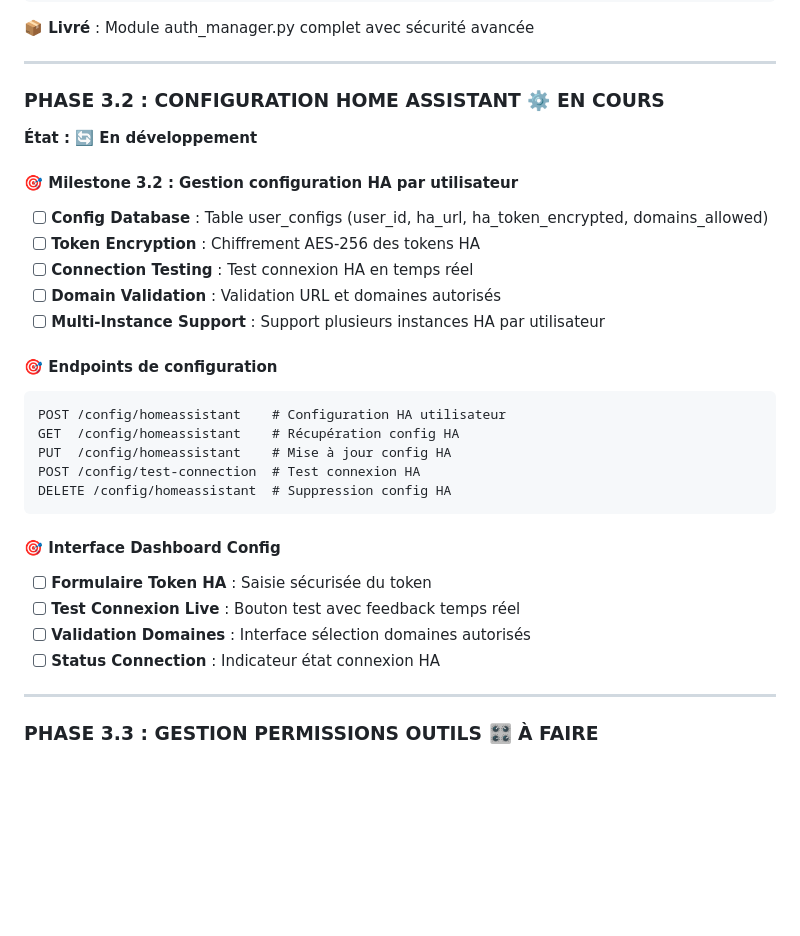
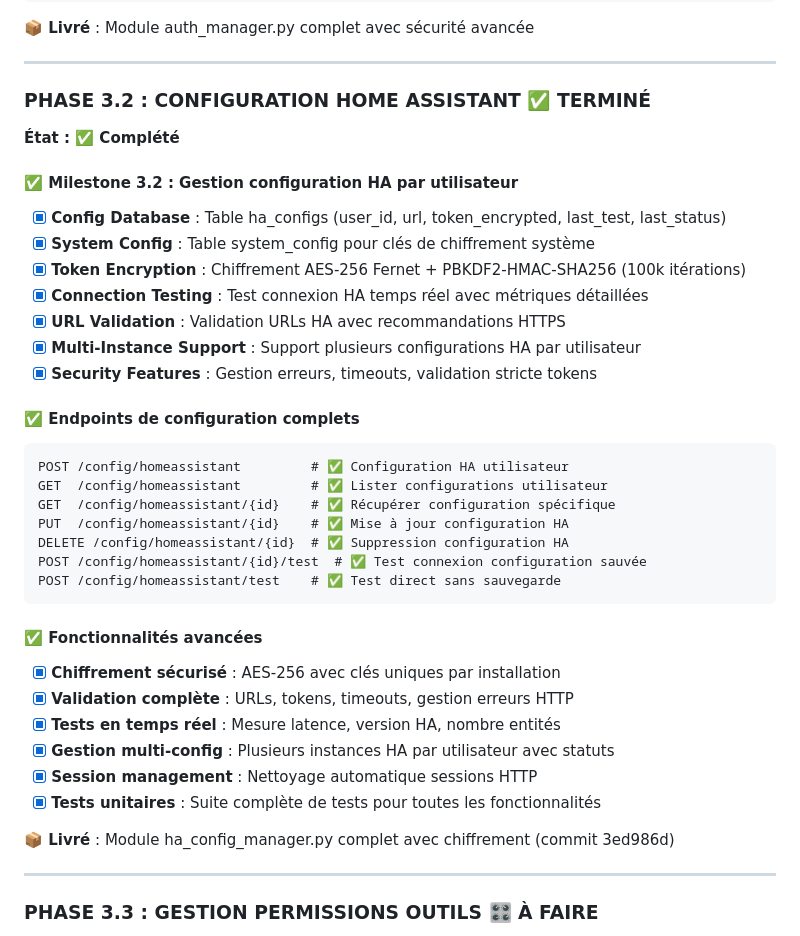
Before and after one commit to Jonathan97480/McpHomeAssistant, a Markdown page: ROADMAP.md, the part around the change. Rendered like a GitHub page; blank space fills up the shorter version.

Commit message:
📋 ROADMAP: Phase 3.2 Configuration HA marquée comme TERMINÉE
✅ Mise à jour statut Phase 3.2:
- Passage de 'EN COURS' à 'TERMINÉ'
- Documentation complète des fonctionnalités livrées
- Référence commit 3ed986d avec module ha_config_manager.py
- Détail des 7 endpoints /config/homeassistant implémentés
- Fonctionnalités sécurité: chiffrement AES-256, validation, tests temps réel

````diff
--- a/ROADMAP.md
+++ b/ROADMAP.md
@@ -118,30 +118,38 @@ GET  /auth/sessions     # ✅ Sessions actives utilisateur
 
 ---
 
-### **PHASE 3.2 : CONFIGURATION HOME ASSISTANT** ⚙️ **EN COURS**
-**État : 🔄 En développement**
+### **PHASE 3.2 : CONFIGURATION HOME ASSISTANT** ✅ **TERMINÉ**
+**État : ✅ Complété**
 
-#### 🎯 **Milestone 3.2 : Gestion configuration HA par utilisateur**
-- [ ] **Config Database** : Table user_configs (user_id, ha_url, ha_token_encrypted, domains_allowed)
-- [ ] **Token Encryption** : Chiffrement AES-256 des tokens HA
-- [ ] **Connection Testing** : Test connexion HA en temps réel
-- [ ] **Domain Validation** : Validation URL et domaines autorisés
-- [ ] **Multi-Instance Support** : Support plusieurs instances HA par utilisateur
+#### ✅ **Milestone 3.2 : Gestion configuration HA par utilisateur**
+- [x] **Config Database** : Table ha_configs (user_id, url, token_encrypted, last_test, last_status)
+- [x] **System Config** : Table system_config pour clés de chiffrement système
+- [x] **Token Encryption** : Chiffrement AES-256 Fernet + PBKDF2-HMAC-SHA256 (100k itérations)
+- [x] **Connection Testing** : Test connexion HA temps réel avec métriques détaillées
+- [x] **URL Validation** : Validation URLs HA avec recommandations HTTPS
+- [x] **Multi-Instance Support** : Support plusieurs configurations HA par utilisateur
+- [x] **Security Features** : Gestion erreurs, timeouts, validation stricte tokens
 
-#### 🎯 **Endpoints de configuration**
+#### ✅ **Endpoints de configuration complets**
 ```http
-POST /config/homeassistant    # Configuration HA utilisateur
-GET  /config/homeassistant    # Récupération config HA
-PUT  /config/homeassistant    # Mise à jour config HA
-POST /config/test-connection  # Test connexion HA
-DELETE /config/homeassistant  # Suppression config HA
+POST /config/homeassistant         # ✅ Configuration HA utilisateur
+GET  /config/homeassistant         # ✅ Lister configurations utilisateur
+GET  /config/homeassistant/{id}    # ✅ Récupérer configuration spécifique
+PUT  /config/homeassistant/{id}    # ✅ Mise à jour configuration HA
+DELETE /config/homeassistant/{id}  # ✅ Suppression configuration HA
+POST /config/homeassistant/{id}/test  # ✅ Test connexion configuration sauvée
+POST /config/homeassistant/test    # ✅ Test direct sans sauvegarde
 ```
 
-#### 🎯 **Interface Dashboard Config**
-- [ ] **Formulaire Token HA** : Saisie sécurisée du token
-- [ ] **Test Connexion Live** : Bouton test avec feedback temps réel
-- [ ] **Validation Domaines** : Interface sélection domaines autorisés
-- [ ] **Status Connection** : Indicateur état connexion HA
+#### ✅ **Fonctionnalités avancées**
+- [x] **Chiffrement sécurisé** : AES-256 avec clés uniques par installation
+- [x] **Validation complète** : URLs, tokens, timeouts, gestion erreurs HTTP
+- [x] **Tests en temps réel** : Mesure latence, version HA, nombre entités
+- [x] **Gestion multi-config** : Plusieurs instances HA par utilisateur avec statuts
+- [x] **Session management** : Nettoyage automatique sessions HTTP
+- [x] **Tests unitaires** : Suite complète de tests pour toutes les fonctionnalités
+
+**📦 Livré** : Module ha_config_manager.py complet avec chiffrement (commit 3ed986d)
 
 ---
 
````
